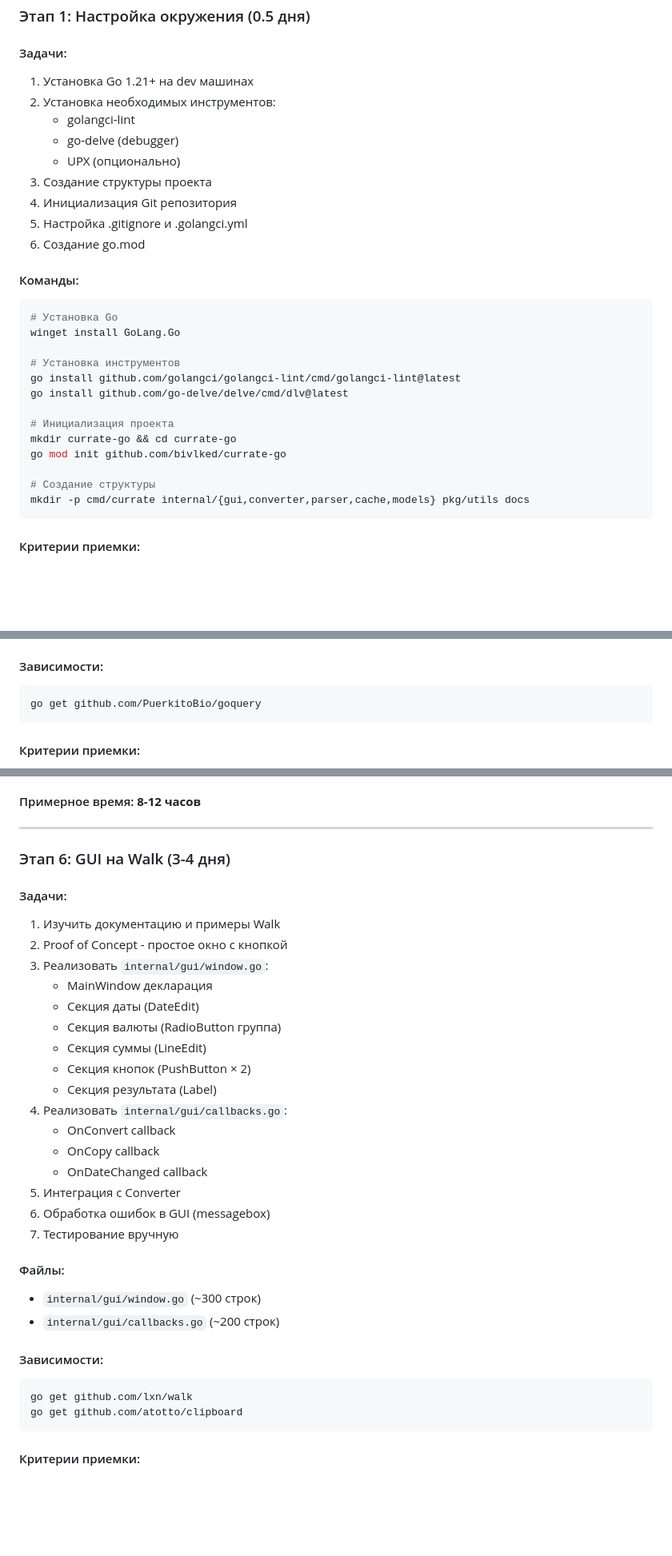
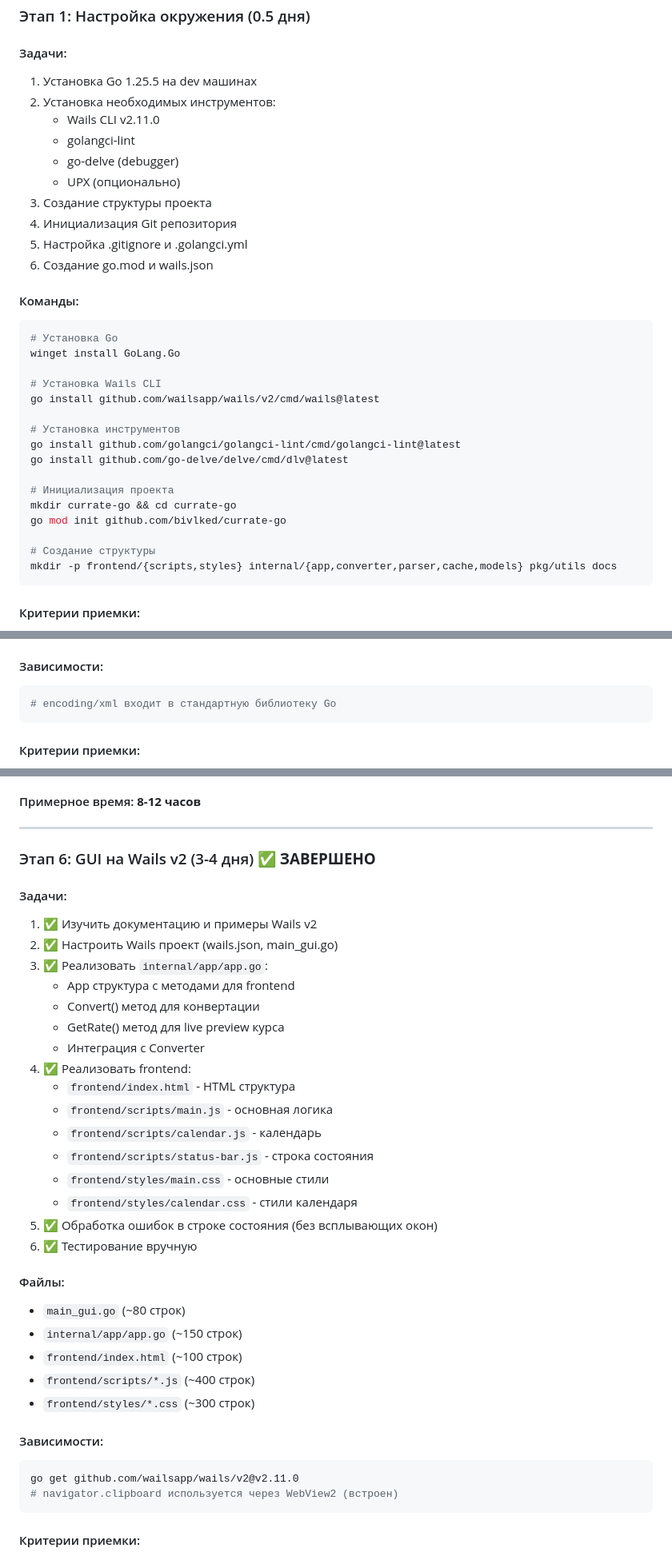
Before and after one commit to bivlked/CurRate-Go, a Markdown page: docs/04-ПЛАН-РАЗРАБОТКИ.md, 3 parts joined by grey strips. Shown at 80% size. GitHub-like rendering; blank space fills up the shorter version.

Commit message:
docs: обновлен docs/04-ПЛАН-РАЗРАБОТКИ.md - исправлены устаревшие технологии (Walk→Wails, goquery→XML), версия Go 1.25.5

````diff
--- a/docs/04-ПЛАН-РАЗРАБОТКИ.md
+++ b/docs/04-ПЛАН-РАЗРАБОТКИ.md
@@ -44,20 +44,24 @@
 ### Этап 1: Настройка окружения (0.5 дня)
 
 #### Задачи:
-1. Установка Go 1.21+ на dev машинах
+1. Установка Go 1.25.5 на dev машинах
 2. Установка необходимых инструментов:
+   - Wails CLI v2.11.0
    - golangci-lint
    - go-delve (debugger)
    - UPX (опционально)
 3. Создание структуры проекта
 4. Инициализация Git репозитория
 5. Настройка .gitignore и .golangci.yml
-6. Создание go.mod
+6. Создание go.mod и wails.json
 
 #### Команды:
 ```bash
 # Установка Go
 winget install GoLang.Go
+
+# Установка Wails CLI
+go install github.com/wailsapp/wails/v2/cmd/wails@latest
 
 # Установка инструментов
 go install github.com/golangci/golangci-lint/cmd/golangci-lint@latest
@@ -68,7 +72,7 @@ mkdir currate-go && cd currate-go
 go mod init github.com/bivlked/currate-go
 
 # Создание структуры
-mkdir -p cmd/currate internal/{gui,converter,parser,cache,models} pkg/utils docs
+mkdir -p frontend/{scripts,styles} internal/{app,converter,parser,cache,models} pkg/utils docs
 ```
 
 #### Критерии приемки:
@@ -134,7 +138,7 @@ mkdir -p cmd/currate internal/{gui,converter,parser,cache,models} pkg/utils docs
 
 #### Зависимости:
 ```bash
-go get github.com/PuerkitoBio/goquery
+# encoding/xml входит в стандартную библиотеку Go
 ```
 
 #### Критерии приемки:
@@ -208,34 +212,37 @@ go get github.com/PuerkitoBio/goquery
 
 ---
 
-### Этап 6: GUI на Walk (3-4 дня)
+### Этап 6: GUI на Wails v2 (3-4 дня) ✅ **ЗАВЕРШЕНО**
 
 #### Задачи:
-1. Изучить документацию и примеры Walk
-2. Proof of Concept - простое окно с кнопкой
-3. Реализовать `internal/gui/window.go`:
-   - MainWindow декларация
-   - Секция даты (DateEdit)
-   - Секция валюты (RadioButton группа)
-   - Секция суммы (LineEdit)
-   - Секция кнопок (PushButton × 2)
-   - Секция результата (Label)
-4. Реализовать `internal/gui/callbacks.go`:
-   - OnConvert callback
-   - OnCopy callback
-   - OnDateChanged callback
-5. Интеграция с Converter
-6. Обработка ошибок в GUI (messagebox)
-7. Тестирование вручную
+1. ✅ Изучить документацию и примеры Wails v2
+2. ✅ Настроить Wails проект (wails.json, main_gui.go)
+3. ✅ Реализовать `internal/app/app.go`:
+   - App структура с методами для frontend
+   - Convert() метод для конвертации
+   - GetRate() метод для live preview курса
+   - Интеграция с Converter
+4. ✅ Реализовать frontend:
+   - `frontend/index.html` - HTML структура
+   - `frontend/scripts/main.js` - основная логика
+   - `frontend/scripts/calendar.js` - календарь
+   - `frontend/scripts/status-bar.js` - строка состояния
+   - `frontend/styles/main.css` - основные стили
+   - `frontend/styles/calendar.css` - стили календаря
+5. ✅ Обработка ошибок в строке состояния (без всплывающих окон)
+6. ✅ Тестирование вручную
 
 #### Файлы:
-- `internal/gui/window.go` (~300 строк)
-- `internal/gui/callbacks.go` (~200 строк)
+- `main_gui.go` (~80 строк)
+- `internal/app/app.go` (~150 строк)
+- `frontend/index.html` (~100 строк)
+- `frontend/scripts/*.js` (~400 строк)
+- `frontend/styles/*.css` (~300 строк)
 
 #### Зависимости:
 ```bash
-go get github.com/lxn/walk
-go get github.com/atotto/clipboard
+go get github.com/wailsapp/wails/v2@v2.11.0
+# navigator.clipboard используется через WebView2 (встроен)
 ```
 
 #### Критерии приемки:
````
Also changed, not shown: other parts of docs/04-ПЛАН-РАЗРАБОТКИ.md (+5 -5 lines).
